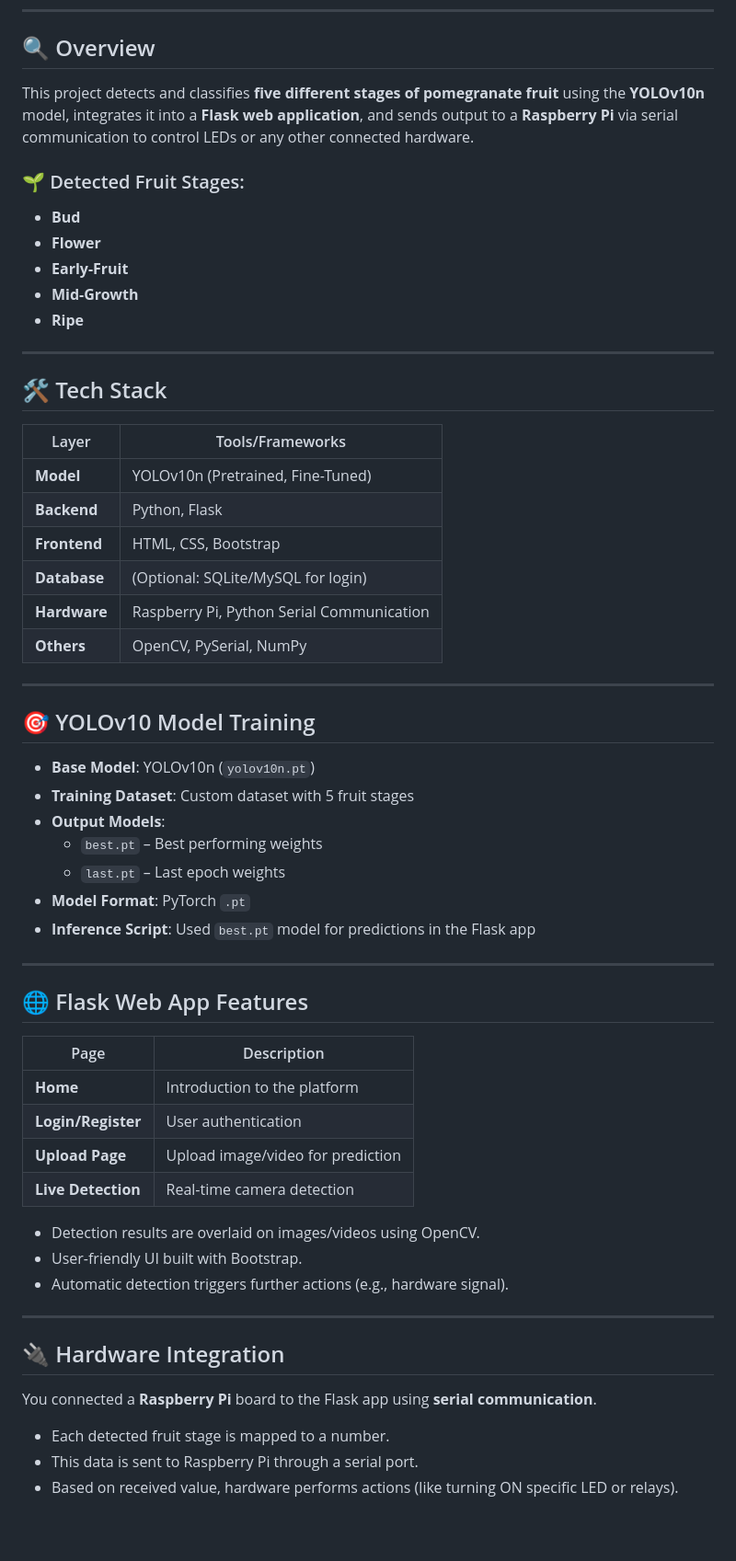
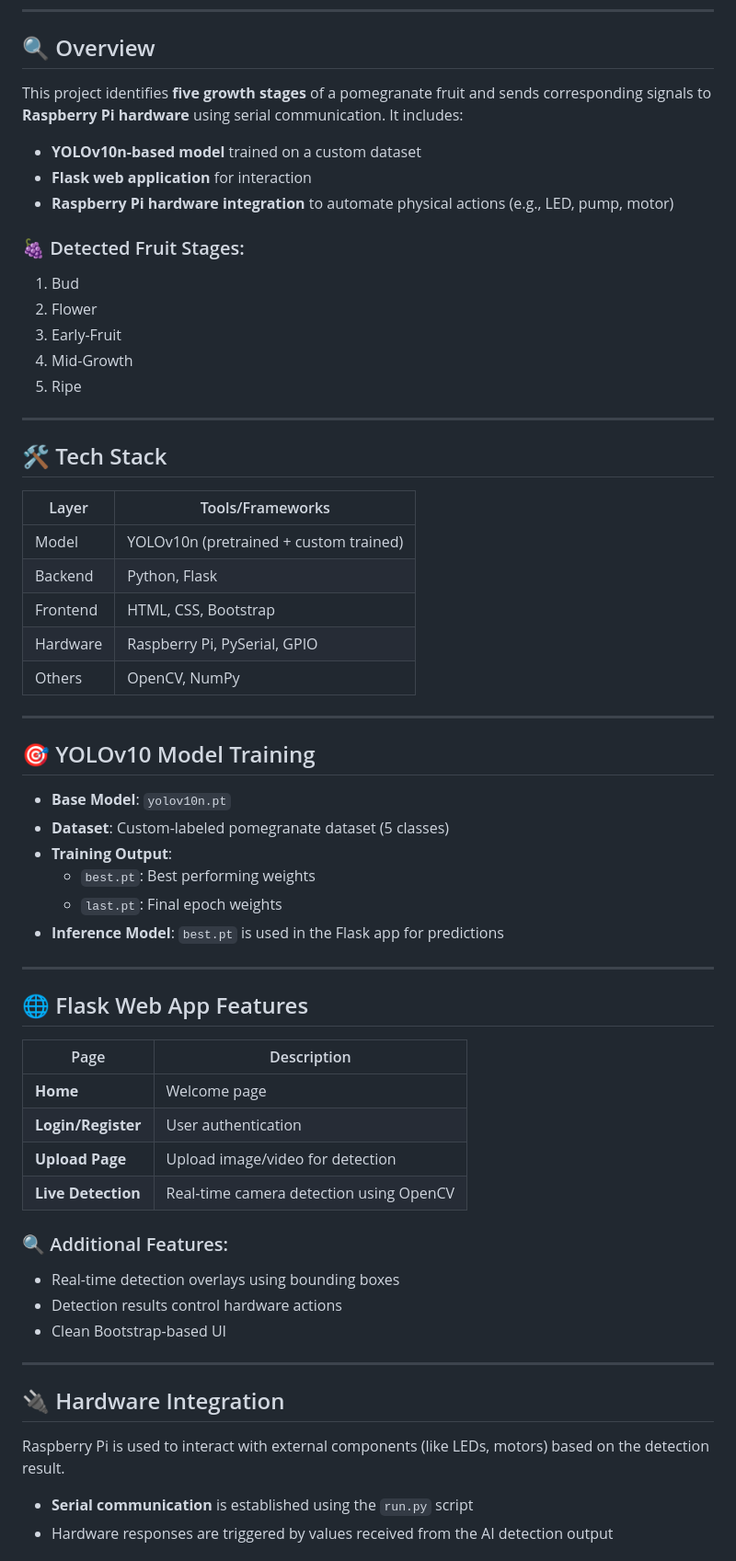
Before and after one commit to tejteja54321/Pomogranate-Fruit-Stage-Detection-YOLO, a Markdown page: README.md, the part around one of its changes. Shown at 92% size. GitHub-like rendering; blank space fills up the shorter version.

```diff
--- a/README.md
+++ b/README.md
@@ -25,62 +27,66 @@ A complete AI + Web + IoT solution to classify pomegranate fruit stages and trig
 
 ## 🔍 Overview
 
-This project detects and classifies **five different stages of pomegranate fruit** using the **YOLOv10n** model, integrates it into a **Flask web application**, and sends output to a **Raspberry Pi** via serial communication to control LEDs or any other connected hardware.
+This project identifies **five growth stages** of a pomegranate fruit and sends corresponding signals to **Raspberry Pi hardware** using serial communication. It includes:
 
-### 🌱 Detected Fruit Stages:
-- **Bud**
-- **Flower**
-- **Early-Fruit**
-- **Mid-Growth**
-- **Ripe**
+- **YOLOv10n-based model** trained on a custom dataset
+- **Flask web application** for interaction
+- **Raspberry Pi hardware integration** to automate physical actions (e.g., LED, pump, motor)
+
+### 🍇 Detected Fruit Stages:
+
+1. Bud
+2. Flower
+3. Early-Fruit
+4. Mid-Growth
+5. Ripe
 
 ---
 
 ## 🛠️ Tech Stack
 
-| Layer         | Tools/Frameworks               |
-|---------------|-------------------------------|
-| **Model**     | YOLOv10n (Pretrained, Fine-Tuned) |
-| **Backend**   | Python, Flask                  |
-| **Frontend**  | HTML, CSS, Bootstrap           |
-| **Database**  | (Optional: SQLite/MySQL for login) |
-| **Hardware**  | Raspberry Pi, Python Serial Communication |
-| **Others**    | OpenCV, PySerial, NumPy        |
+| Layer         | Tools/Frameworks                        |
+|---------------|-----------------------------------------|
+| Model         | YOLOv10n (pretrained + custom trained)  |
+| Backend       | Python, Flask                           |
+| Frontend      | HTML, CSS, Bootstrap                    |
+| Hardware      | Raspberry Pi, PySerial, GPIO            |
+| Others        | OpenCV, NumPy                           |
 
 ---
 
 ## 🎯 YOLOv10 Model Training
 
-- **Base Model**: YOLOv10n (`yolov10n.pt`)
-- **Training Dataset**: Custom dataset with 5 fruit stages
-- **Output Models**:
-  - `best.pt` – Best performing weights
-  - `last.pt` – Last epoch weights
-- **Model Format**: PyTorch `.pt`
-- **Inference Script**: Used `best.pt` model for predictions in the Flask app
+- **Base Model**: `yolov10n.pt`
+- **Dataset**: Custom-labeled pomegranate dataset (5 classes)
+- **Training Output**:
+  - `best.pt`: Best performing weights
+  - `last.pt`: Final epoch weights
+- **Inference Model**: `best.pt` is used in the Flask app for predictions
 
 ---
 
 ## 🌐 Flask Web App Features
 
-| Page        | Description |
-|-------------|-------------|
-| **Home**    | Introduction to the platform |
-| **Login/Register** | User authentication |
-| **Upload Page** | Upload image/video for prediction |
-| **Live Detection** | Real-time camera detection |
+| Page              | Description |
+|-------------------|-------------|
+| **Home**          | Welcome page |
+| **Login/Register**| User authentication |
+| **Upload Page**   | Upload image/video for detection |
+| **Live Detection**| Real-time camera detection using OpenCV |
 
-- Detection results are overlaid on images/videos using OpenCV.
-- User-friendly UI built with Bootstrap.
-- Automatic detection triggers further actions (e.g., hardware signal).
+### 🔍 Additional Features:
+
+- Real-time detection overlays using bounding boxes
+- Detection results control hardware actions
+- Clean Bootstrap-based UI
 
 ---
 
 ## 🔌 Hardware Integration
 
-You connected a **Raspberry Pi** board to the Flask app using **serial communication**.
+Raspberry Pi is used to interact with external components (like LEDs, motors) based on the detection result.
 
-- Each detected fruit stage is mapped to a number.
-- This data is sent to Raspberry Pi through a serial port.
-- Based on received value, hardware performs actions (like turning ON specific LED or relays).
+- **Serial communication** is established using the `run.py` script
+- Hardware responses are triggered by values received from the AI detection output
 
```
Also changed, not shown: other parts of README.md (+23 -66 lines).
